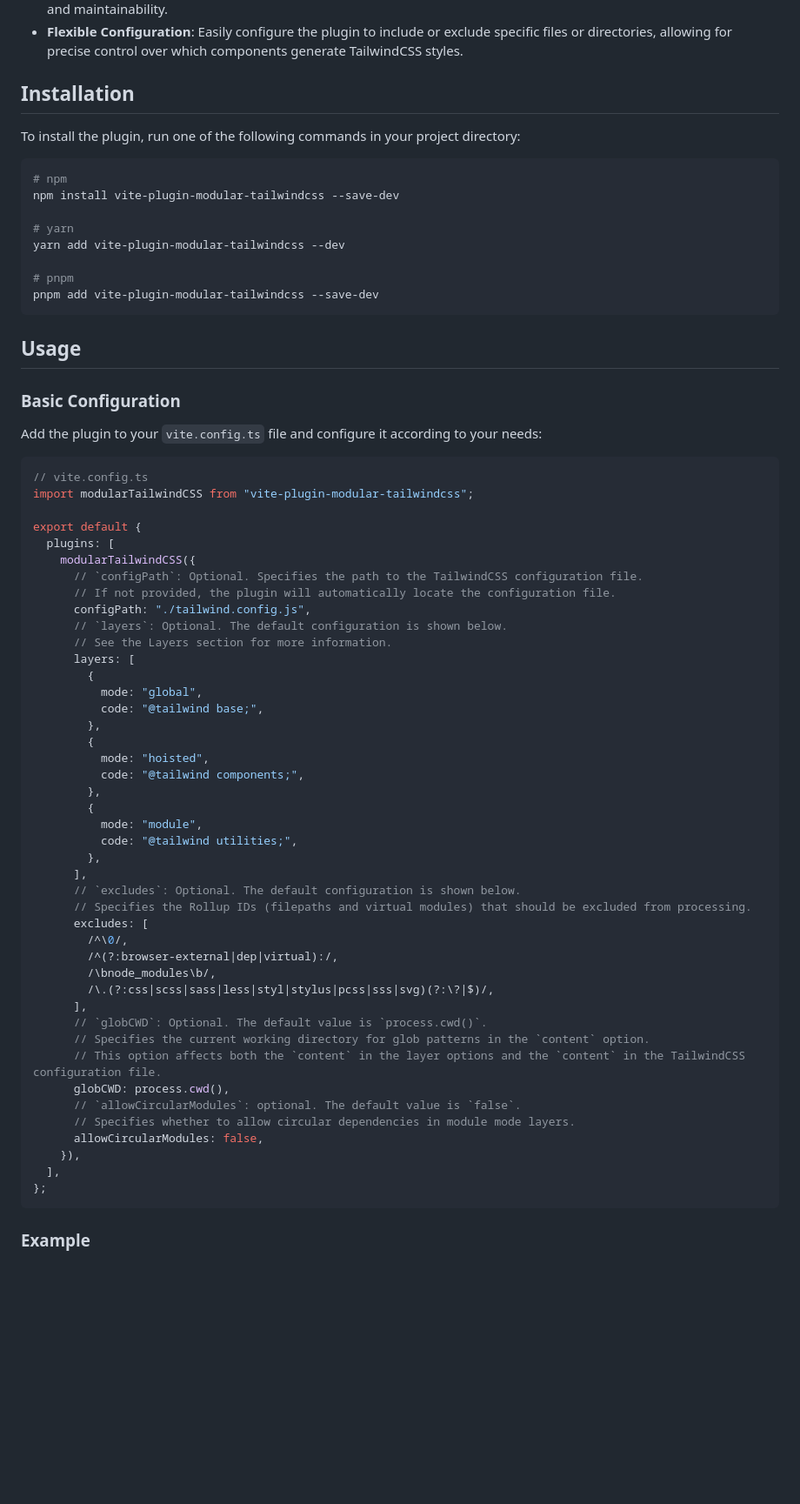
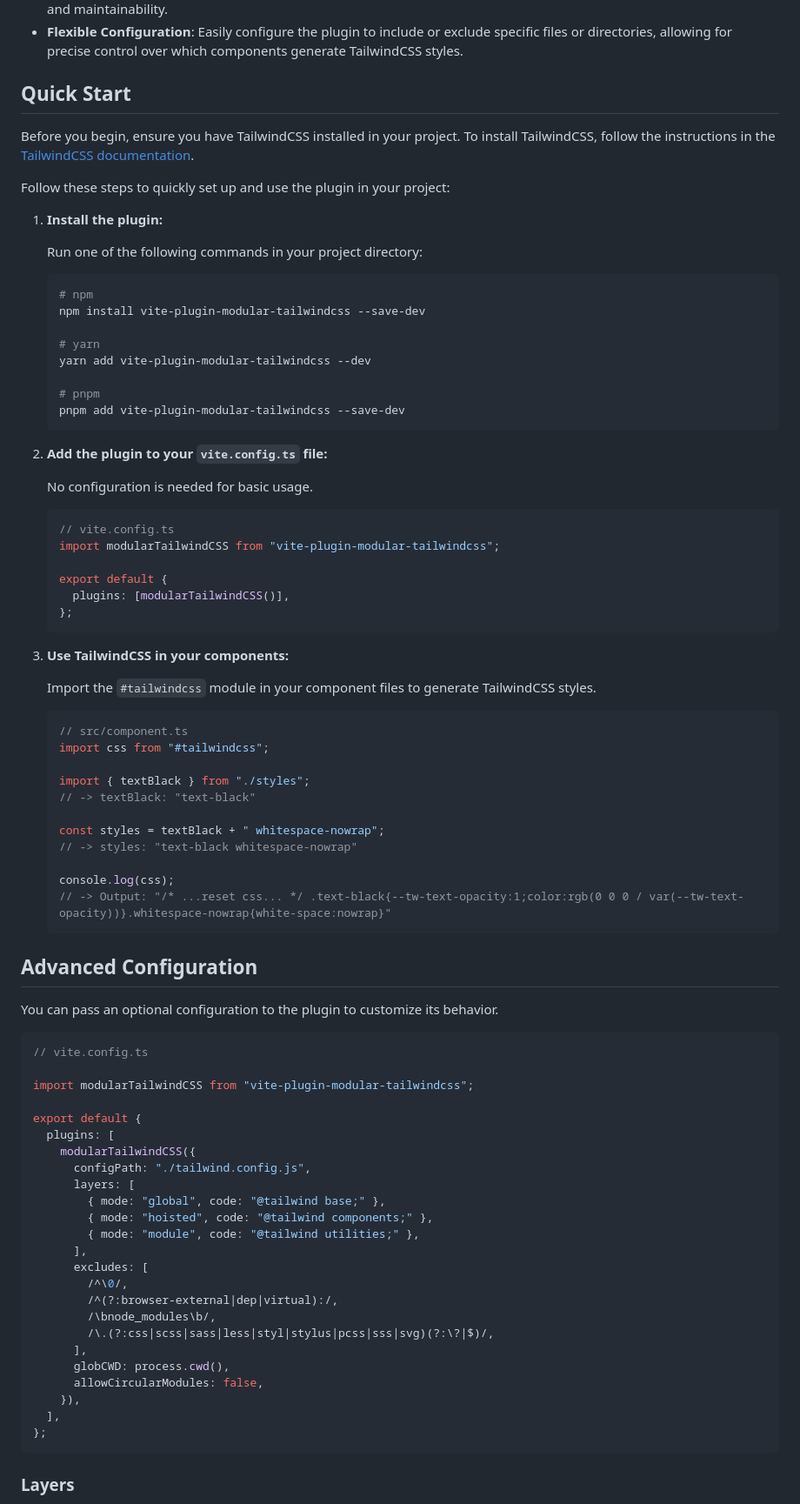
Before and after one commit to SegaraRai/vite-plugin-modular-tailwindcss, a Markdown page: README.md, the part around the change printed below. Shown: that part at 87% size. GitHub-like rendering; blank space fills up the shorter version.

Commit message:
docs: restructure README

````diff
--- a/README.md
+++ b/README.md
@@ -47,72 +45,89 @@ Prior Art: [UnoCSS shadow-dom mode](https://unocss.dev/integrations/vite#shadow-
 - **Optimized for Vite**: Supports minification and extraction of generated CSS into separate files, enhancing performance and maintainability.
 - **Flexible Configuration**: Easily configure the plugin to include or exclude specific files or directories, allowing for precise control over which components generate TailwindCSS styles.
 
-## Installation
+## Quick Start
 
-To install the plugin, run one of the following commands in your project directory:
+Before you begin, ensure you have TailwindCSS installed in your project.
+To install TailwindCSS, follow the instructions in the [TailwindCSS documentation](https://tailwindcss.com/docs/guides/vite).
 
-```sh
-# npm
-npm install vite-plugin-modular-tailwindcss --save-dev
+Follow these steps to quickly set up and use the plugin in your project:
 
-# yarn
-yarn add vite-plugin-modular-tailwindcss --dev
+1. **Install the plugin:**
 
-# pnpm
-pnpm add vite-plugin-modular-tailwindcss --save-dev
-```
+   Run one of the following commands in your project directory:
 
-## Usage
+   ```sh
+   # npm
+   npm install vite-plugin-modular-tailwindcss --save-dev
 
-### Basic Configuration
+   # yarn
+   yarn add vite-plugin-modular-tailwindcss --dev
 
-Add the plugin to your `vite.config.ts` file and configure it according to your needs:
+   # pnpm
+   pnpm add vite-plugin-modular-tailwindcss --save-dev
+   ```
+
+2. **Add the plugin to your `vite.config.ts` file:**
+
+   No configuration is needed for basic usage.
+
+   ```ts
+   // vite.config.ts
+   import modularTailwindCSS from "vite-plugin-modular-tailwindcss";
+
+   export default {
+     plugins: [modularTailwindCSS()],
+   };
+   ```
+
+3. **Use TailwindCSS in your components:**
+
+   Import the `#tailwindcss` module in your component files to generate TailwindCSS styles.
+
+   ```ts
+   // src/component.ts
+   import css from "#tailwindcss";
+
+   import { textBlack } from "./styles";
+   // -> textBlack: "text-black"
+
+   const styles = textBlack + " whitespace-nowrap";
+   // -> styles: "text-black whitespace-nowrap"
+
+   console.log(css);
+   // -> Output: "/* ...reset css... */ .text-black{--tw-text-opacity:1;color:rgb(0 0 0 / var(--tw-text-opacity))}.whitespace-nowrap{white-space:nowrap}"
+   ```
+
+## Advanced Configuration
+
+You can pass an optional configuration to the plugin to customize its behavior.
 
 ```ts
 // vite.config.ts
+
 import modularTailwindCSS from "vite-plugin-modular-tailwindcss";
 
 export default {
   plugins: [
     modularTailwindCSS({
-      // `configPath`: Optional. Specifies the path to the TailwindCSS configuration file.
-      // If not provided, the plugin will automatically locate the configuration file.
       configPath: "./tailwind.config.js",
-      // `layers`: Optional. The default configuration is shown below.
-      // See the Layers section for more information.
       layers: [
-        {
-          mode: "global",
-          code: "@tailwind base;",
-        },
-        {
-          mode: "hoisted",
-          code: "@tailwind components;",
-        },
-        {
-          mode: "module",
-          code: "@tailwind utilities;",
-        },
+        { mode: "global", code: "@tailwind base;" },
+        { mode: "hoisted", code: "@tailwind components;" },
+        { mode: "module", code: "@tailwind utilities;" },
       ],
-      // `excludes`: Optional. The default configuration is shown below.
-      // Specifies the Rollup IDs (filepaths and virtual modules) that should be excluded from processing.
       excludes: [
         /^\0/,
         /^(?:browser-external|dep|virtual):/,
         /\bnode_modules\b/,
         /\.(?:css|scss|sass|less|styl|stylus|pcss|sss|svg)(?:\?|$)/,
       ],
-      // `globCWD`: Optional. The default value is `process.cwd()`.
-      // Specifies the current working directory for glob patterns in the `content` option.
-      // This option affects both the `content` in the layer options and the `content` in the TailwindCSS configuration file.
       globCWD: process.cwd(),
-      // `allowCircularModules`: optional. The default value is `false`.
-      // Specifies whether to allow circular dependencies in module mode layers.
       allowCircularModules: false,
     }),
   ],
 };
 ```
 
-### Example
+### Layers
 
````
Also changed, not shown: other parts of README.md (+36 -55 lines).
